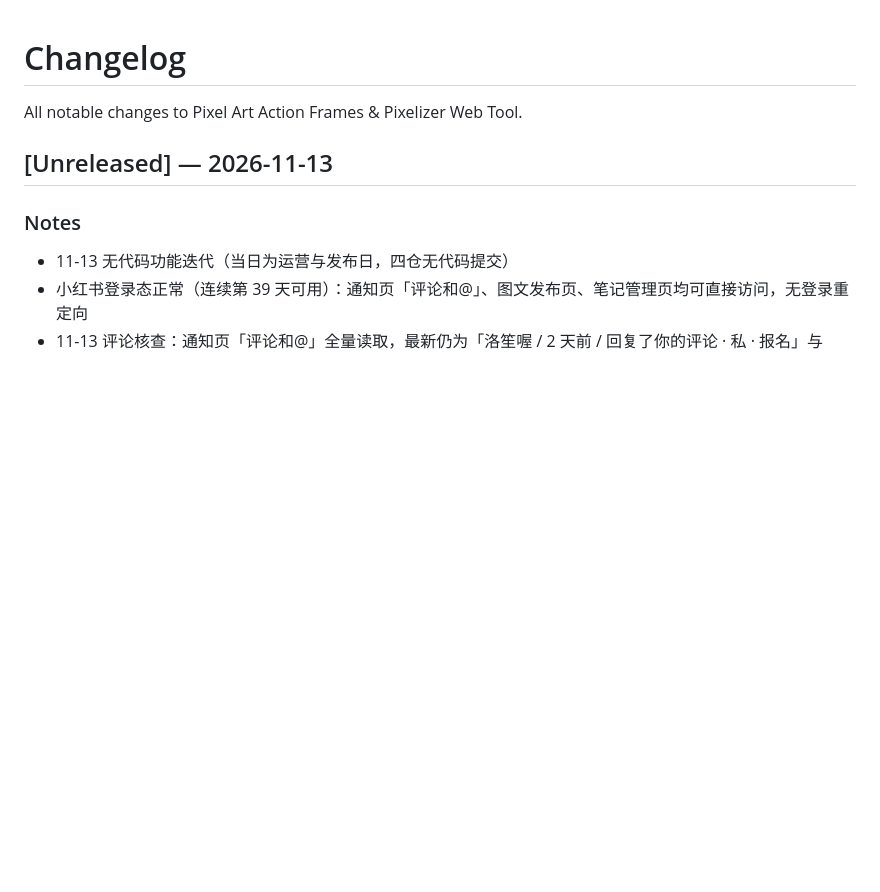
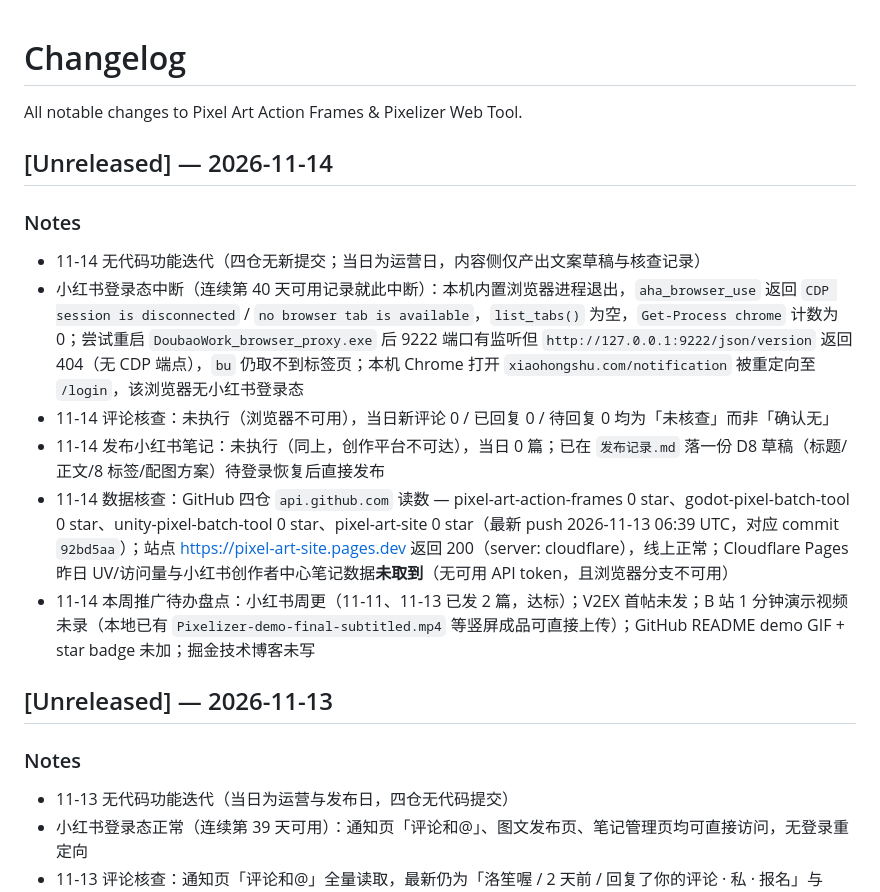
Before and after one commit to andrewlff/pixel-art-site, a Markdown page: CHANGELOG.md, the part around the change. Drawn GitHub-style; blank space fills up the shorter version.

Commit message:
docs: changelog 2026-11-14 - 浏览器不可用导致评论核查/发布中断, GitHub四仓0 star, 站点200正常

```diff
--- a/CHANGELOG.md
+++ b/CHANGELOG.md
@@ -2,6 +2,15 @@
 
 All notable changes to Pixel Art Action Frames & Pixelizer Web Tool.
 
+## [Unreleased] — 2026-11-14
+
+### Notes
+- 11-14 无代码功能迭代（四仓无新提交；当日为运营日，内容侧仅产出文案草稿与核查记录）
+- 小红书登录态中断（连续第 40 天可用记录就此中断）：本机内置浏览器进程退出，`aha_browser_use` 返回 `CDP session is disconnected` / `no browser tab is available`，`list_tabs()` 为空，`Get-Process chrome` 计数为 0；尝试重启 `DoubaoWork_browser_proxy.exe` 后 9222 端口有监听但 `http://127.0.0.1:9222/json/version` 返回 404（无 CDP 端点），`bu` 仍取不到标签页；本机 Chrome 打开 `xiaohongshu.com/notification` 被重定向至 `/login`，该浏览器无小红书登录态
+- 11-14 评论核查：未执行（浏览器不可用），当日新评论 0 / 已回复 0 / 待回复 0 均为「未核查」而非「确认无」
+- 11-14 发布小红书笔记：未执行（同上，创作平台不可达），当日 0 篇；已在 `发布记录.md` 落一份 D8 草稿（标题/正文/8 标签/配图方案）待登录恢复后直接发布
+- 11-14 数据核查：GitHub 四仓 `api.github.com` 读数 — pixel-art-action-frames 0 star、godot-pixel-batch-tool 0 star、unity-pixel-batch-tool 0 star、pixel-art-site 0 star（最新 push 2026-11-13 06:39 UTC，对应 commit `92bd5aa`）；站点 https://pixel-art-site.pages.dev 返回 200（server: cloudflare），线上正常；Cloudflare Pages 昨日 UV/访问量与小红书创作者中心笔记数据**未取到**（无可用 API token，且浏览器分支不可用）
+- 11-14 本周推广待办盘点：小红书周更（11-11、11-13 已发 2 篇，达标）；V2EX 首帖未发；B 站 1 分钟演示视频未录（本地已有 `Pixelizer-demo-final-subtitled.mp4` 等竖屏成品可直接上传）；GitHub README demo GIF + star badge 未加；掘金技术博客未写
 ## [Unreleased] — 2026-11-13
 
 ### Notes
```
